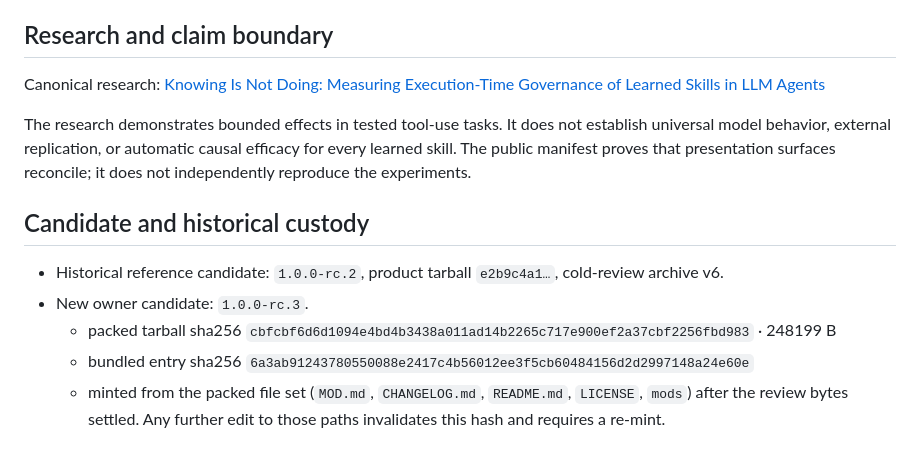
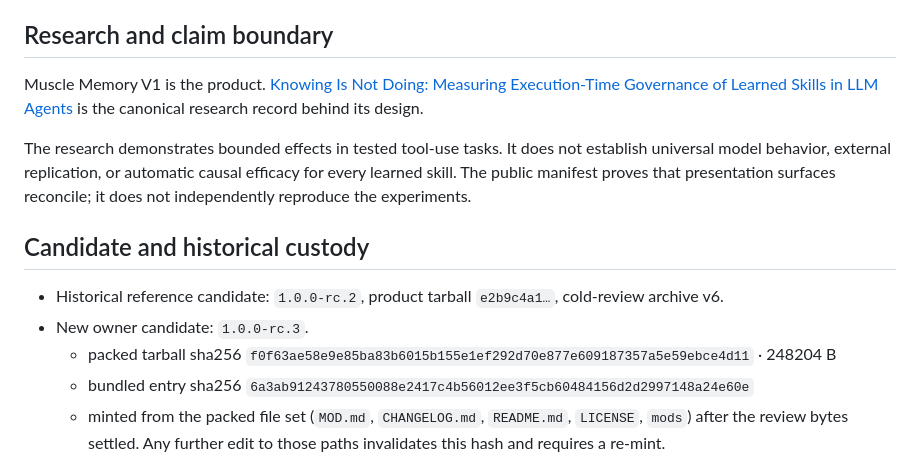
Before and after one commit to adrianchan94/muscle-memory, a Markdown page: docs/RELEASE-NOTES-v1.0.0-rc.3.md, the part around the change. Drawn GitHub-style.

```diff
--- a/docs/RELEASE-NOTES-v1.0.0-rc.3.md
+++ b/docs/RELEASE-NOTES-v1.0.0-rc.3.md
@@ -37,7 +37,7 @@ The npm package identity is `@adrianchan94/muscle-memory`, but it is not publish
 
 ## Research and claim boundary
 
-Canonical research: [Knowing Is Not Doing: Measuring Execution-Time Governance of Learned Skills in LLM Agents](https://muscle-memory-v1-research.vercel.app/)
+Muscle Memory V1 is the product. [Knowing Is Not Doing: Measuring Execution-Time Governance of Learned Skills in LLM Agents](https://muscle-memory-v1-research.vercel.app/) is the canonical research record behind its design.
 
 The research demonstrates bounded effects in tested tool-use tasks. It does not establish universal model behavior, external replication, or automatic causal efficacy for every learned skill. The public manifest proves that presentation surfaces reconcile; it does not independently reproduce the experiments.
 
@@ -45,7 +45,7 @@ The research demonstrates bounded effects in tested tool-use tasks. It does not
 
 - Historical reference candidate: `1.0.0-rc.2`, product tarball `e2b9c4a1…`, cold-review archive v6.
 - New owner candidate: `1.0.0-rc.3`.
-  - packed tarball sha256 `cbfcbf6d6d1094e4bd4b3438a011ad14b2265c717e900ef2a37cbf2256fbd983` · 248199 B
+  - packed tarball sha256 `f0f63ae58e9e85ba83b6015b155e1ef292d70e877e609187357a5e59ebce4d11` · 248204 B
   - bundled entry sha256 `6a3ab91243780550088e2417c4b56012ee3f5cb60484156d2d2997148a24e60e`
   - minted from the packed file set (`MOD.md`, `CHANGELOG.md`, `README.md`, `LICENSE`, `mods`) after the review bytes settled. Any further edit to those paths invalidates this hash and requires a re-mint.
   - awaiting independent custody confirmation; not yet cold-reviewed.
```
Also changed, not shown: README.md (+2 -2 lines).
